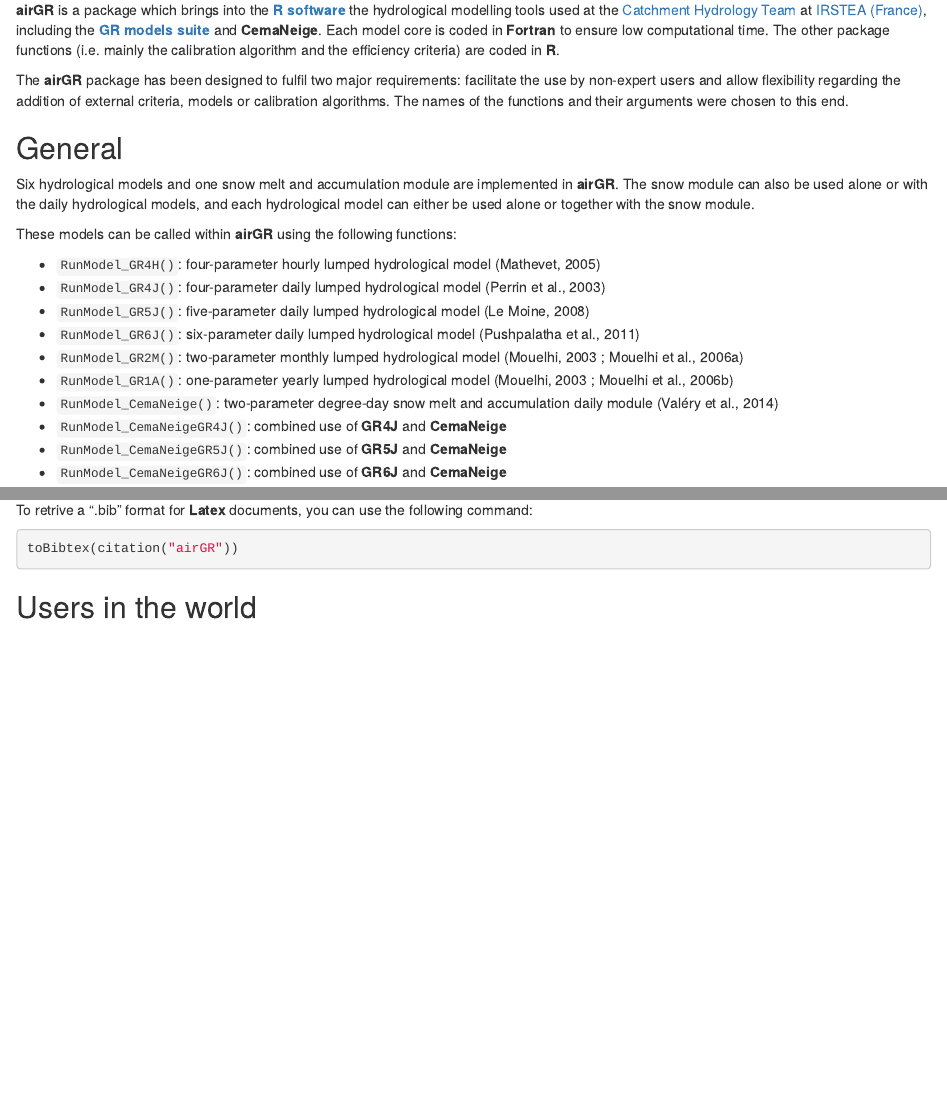
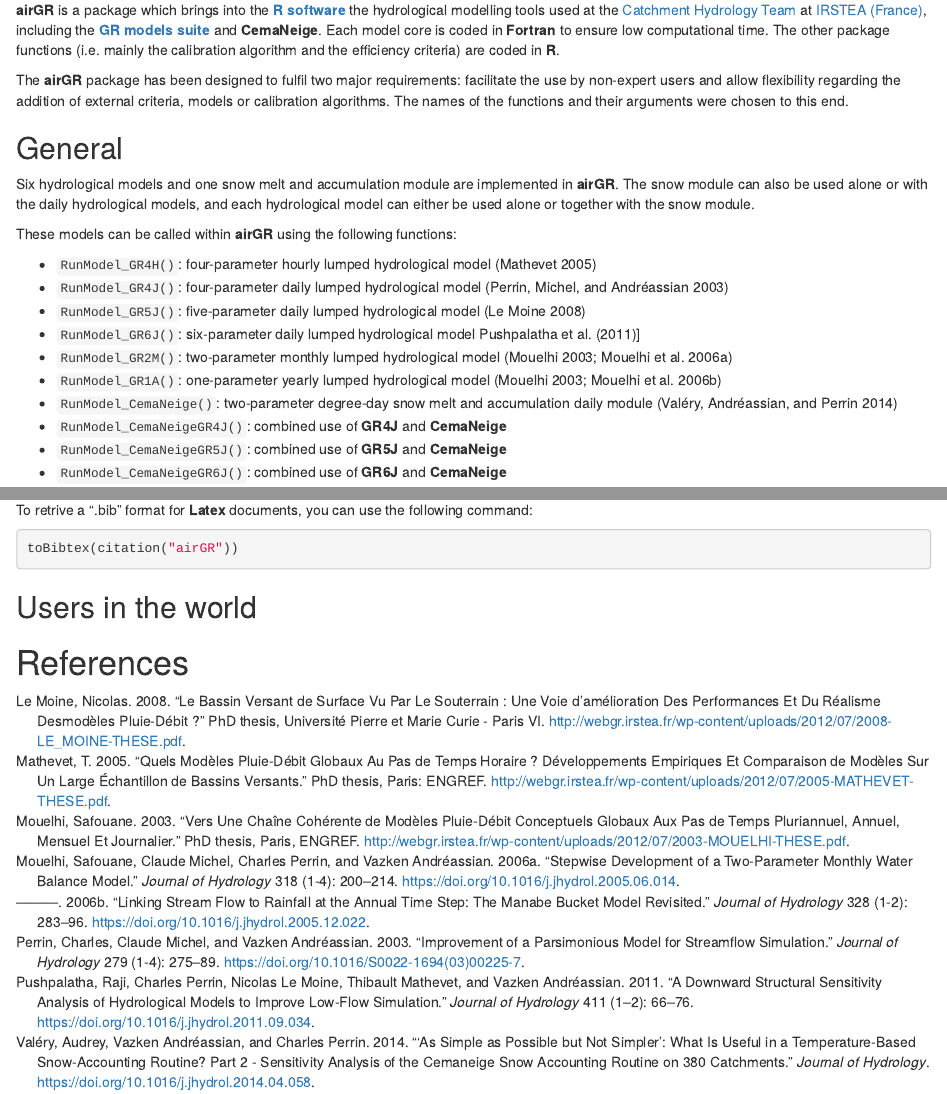
Before and after one commit to HYDRO-group-Irstea-Antony/airGR-Tuto, an R Markdown document (airGR_vignette.Rmd): the page in a window 1100 px wide, from 300 px down, and a second part further down, joined at a grey line. Rendered offline with R 4.5, knitr and Pandoc, with nearby package versions; the code chunks are not run, so their results and figures are left out; drawn as R Markdown's standard HTML page in place of the format the file asks for.

Commit message:
Bibliography management

```diff
--- a/airGR_vignette.Rmd
+++ b/airGR_vignette.Rmd
@@ -8,6 +8,7 @@
   <a href='http://webgr.irstea.fr/?lang=en'><img src='logo/logo_irstea_hydro_COUL_smooth.svg' style='width:50px;height:50px;'></a>
   <a href='http://webgr.irstea.fr/activites/airgr/?lang=en'><img src='logo/logo_airGR.svg' style='width:50px;height:50px;'></a>"
 date: "Update: `r Sys.Date()` <br>&emsp; &ensp; airGR `r packageVersion('airGR')`"
+bibliography: ref/airgr_web_ref.bib
 output:
   rmdformats::readthedown:
     self_contained: no
@@ -63,13 +64,13 @@
 
 These models can be called within **airGR** using the following functions:
 
-  * `RunModel_GR4H()`: four-parameter hourly lumped hydrological model (Mathevet, 2005)
-  * `RunModel_GR4J()`: four-parameter daily lumped hydrological model (Perrin et al., 2003)
-  * `RunModel_GR5J()`: five-parameter daily lumped hydrological model (Le Moine, 2008)
-  * `RunModel_GR6J()`: six-parameter daily lumped hydrological model (Pushpalatha et al., 2011)
-  * `RunModel_GR2M()`: two-parameter monthly lumped hydrological model (Mouelhi, 2003 ; Mouelhi et al., 2006a)
-  * `RunModel_GR1A()`: one-parameter yearly lumped hydrological model (Mouelhi, 2003 ; Mouelhi et al., 2006b)
-  * `RunModel_CemaNeige()`: two-parameter degree-day snow melt and accumulation daily module (Valéry et al., 2014)
+  * `RunModel_GR4H()`: four-parameter hourly lumped hydrological model [@mathevet_quels_2005]
+  * `RunModel_GR4J()`: four-parameter daily lumped hydrological model [@perrin_improvement_2003]
+  * `RunModel_GR5J()`: five-parameter daily lumped hydrological model [@le_moine_bassin_2008]
+  * `RunModel_GR6J()`: six-parameter daily lumped hydrological model @pushpalatha_downward_2011]
+  * `RunModel_GR2M()`: two-parameter monthly lumped hydrological model [@mouelhi_vers_2003; @mouelhi_stepwise_2006]
+  * `RunModel_GR1A()`: one-parameter yearly lumped hydrological model [@mouelhi_vers_2003; @mouelhi_linking_2006]
+  * `RunModel_CemaNeige()`: two-parameter degree-day snow melt and accumulation daily module [@valery_as_2014]
   * `RunModel_CemaNeigeGR4J()`: combined use of **GR4J** and **CemaNeige**
   * `RunModel_CemaNeigeGR5J()`: combined use of **GR5J** and **CemaNeige**
   * `RunModel_CemaNeigeGR6J()`: combined use of **GR6J** and **CemaNeige**
--- /dev/null
+++ b/ref/airgr_web_ref.bib
@@ -0,0 +1,117 @@
+
+@phdthesis{mathevet_quels_2005,
+	address = {Paris},
+	title = {Quels modèles pluie-débit globaux au pas de temps horaire ? {Développements} empiriques et comparaison de modèles sur un large échantillon de bassins versants},
+	url = {http://webgr.irstea.fr/wp-content/uploads/2012/07/2005-MATHEVET-THESE.pdf},
+	school = {ENGREF},
+	author = {Mathevet, T.},
+	year = {2005},
+	keywords = {airGR, IRSTEA-HBAN-HYDRO},
+	file = {Mathevet_2005_Quels_modèles_pluie-débit_globaux_au_pas_de_temps.pdf:E\:\\Data\\boulot\\misc\\scientific_doc\\_bibliographie\\zotero\\Thèse\\Mathevet_2005_Quels_modèles_pluie-débit_globaux_au_pas_de_temps.pdf:application/pdf}
+}
+
+@phdthesis{mouelhi_vers_2003,
+	title = {Vers une chaîne cohérente de modèles pluie-débit conceptuels globaux aux pas de temps pluriannuel, annuel, mensuel et journalier},
+	url = {http://webgr.irstea.fr/wp-content/uploads/2012/07/2003-MOUELHI-THESE.pdf},
+	abstract = {,},
+	urldate = {2016-03-22},
+	school = {Paris, ENGREF},
+	author = {Mouelhi, Safouane},
+	month = jan,
+	year = {2003},
+	keywords = {airGR, IRSTEA-HBAN-HYDRO},
+	file = {Mouelhi_2003_Vers_une_chaîne_cohérente_de_modèles_pluie-débit.pdf:E\:\\Data\\boulot\\misc\\scientific_doc\\_bibliographie\\zotero\\Thèse\\Mouelhi_2003_Vers_une_chaîne_cohérente_de_modèles_pluie-débit.pdf:application/pdf}
+}
+
+@phdthesis{le_moine_bassin_2008,
+	title = {Le bassin versant de surface vu par le souterrain : une voie d’amélioration des performances et du réalisme desmodèles pluie-débit ?},
+	url = {http://webgr.irstea.fr/wp-content/uploads/2012/07/2008-LE_MOINE-THESE.pdf},
+	school = {Université Pierre et Marie Curie - Paris VI},
+	author = {Le Moine, Nicolas},
+	year = {2008},
+	keywords = {airGR, IRSTEA-HBAN-HYDRO},
+	file = {Le_Moine_2008_Le_bassin_versant_de_surface_vu_par_le_souterrain.pdf:E\:\\Data\\boulot\\misc\\scientific_doc\\_bibliographie\\zotero\\Thèse\\Le_Moine_2008_Le_bassin_versant_de_surface_vu_par_le_souterrain.pdf:application/pdf}
+}
+
+@article{mouelhi_stepwise_2006,
+	title = {Stepwise development of a two-parameter monthly water balance model},
+	volume = {318},
+	issn = {00221694},
+	url = {http://linkinghub.elsevier.com/retrieve/pii/S0022169405003033},
+	doi = {10.1016/j.jhydrol.2005.06.014},
+	language = {en},
+	number = {1-4},
+	urldate = {2016-03-22},
+	journal = {Journal of Hydrology},
+	author = {Mouelhi, Safouane and Michel, Claude and Perrin, Charles and Andréassian, Vazken},
+	month = mar,
+	year = {2006},
+	keywords = {airGR, IRSTEA-HBAN-HYDRO},
+	pages = {200--214}
+}
+
+@article{mouelhi_linking_2006,
+	title = {Linking stream flow to rainfall at the annual time step: {The} {Manabe} bucket model revisited},
+	volume = {328},
+	issn = {0022-1694},
+	shorttitle = {Linking stream flow to rainfall at the annual time step},
+	doi = {10.1016/j.jhydrol.2005.12.022},
+	abstract = {Trying to determine annual stream flow only from annual rainfall and possibly annual potential evapotranspiration is a challenge that forces hydrologists to focus on very basic questions such as: Is stream flow of the current year only dependent on this year's rainfall? Does previous years' rainfall play a role? Is the role, if any, of antecedent rainfall confined to the transfer function, to the production function or both? How much complexity (i.e. how many free parameters) is required to describe the rainfall-runoff transformation at the annual time step? Our analysis starts with the bucket model of Manabe [Manabe, S., 1969. Climate and the ocean circulation. 1. The atmospheric circulation and the hydrology of the Earth's surface. Mon. Weather Rev. 97(11), 739-774]. We assess this model using data from a large set of basins located in five different countries. We follow a new approach to compare the Manabe model performance to that of other models. The poor relevance of this model at the annual time step is demonstrated, and we put forward a new model that is both simple and clearly better than Manabe bucket model. This model provides new insight on crucial questions raised in the area of annual rainfall-runoff modelling.},
+	number = {1-2},
+	urldate = {2011-06-06},
+	journal = {Journal of Hydrology},
+	author = {Mouelhi, Safouane and Michel, Claude and Perrin, Charles and Andréassian, Vazken},
+	month = aug,
+	year = {2006},
+	keywords = {IRSTEA-HBAN-HYDRO},
+	pages = {283--296}
+}
+
+@article{perrin_improvement_2003,
+	title = {Improvement of a parsimonious model for streamflow simulation},
+	volume = {279},
+	issn = {0022-1694},
+	url = {http://www.sciencedirect.com/science/article/B6V6C-49507JG-1/2/c9654f1418557e3106055320abca339a},
+	doi = {10.1016/S0022-1694(03)00225-7},
+	abstract = {Hydrologists have been struggling over the past decades to improve rainfall-runoff models. As a consequence, models proposed 20-30 years ago still keep evolving as progress is made in the understanding of catchment hydrological behaviour. Here we present the GR4J model, a daily lumped rainfall-runoff model which is the result of a continuous improvement process over the last 15 years. The article provides the mathematical formulation of a new four-parameter version of the model. Model performance is assessed on a large sample of catchments: compared to other rainfall-runoff models, the GR4J performance is among the best ones. It also gives better results than the previous three-parameter model version, especially in the simulation of low flows. The tests indicate that a four-parameter structure corresponds to the maximum level of complexity that could be afforded in the model. Adding more free parameters did not bring significant improvements. The gain in model robustness with this new version should enhance the confidence in the practical use of this simple model for water engineering and resource management. The discussion underlines the potential limits introduced in the modelling process when one relies on a priori concepts in building a model structure and it stresses the value of large catchment samples to assess models.},
+	number = {1-4},
+	urldate = {2010-07-13},
+	journal = {Journal of Hydrology},
+	author = {Perrin, Charles and Michel, Claude and Andréassian, Vazken},
+	year = {2003},
+	keywords = {airGR, GR4J model, IRSTEA-HBAN-HYDRO, Model complexity, Model improvement, Model robustness, Parsimony, Rainfall-runoff modelling},
+	pages = {275--289},
+	file = {Perrin_et_al_2003_Improvement_of_a_parsimonious_model_for.pdf:E\:\\Data\\boulot\\misc\\scientific_doc\\_bibliographie\\zotero\\Article de revue\\Perrin_et_al_2003_Improvement_of_a_parsimonious_model_for.pdf:application/pdf}
+}
+
+@article{pushpalatha_downward_2011,
+	title = {A downward structural sensitivity analysis of hydrological models to improve low-flow simulation},
+	volume = {411},
+	issn = {0022-1694},
+	url = {http://www.sciencedirect.com/science/article/pii/S0022169411006846},
+	doi = {10.1016/j.jhydrol.2011.09.034},
+	abstract = {Better simulation and earlier prediction of river low flows are needed for improved water management. Here, a top–down structural analysis to improve a hydrological model in a low-flow simulation perspective is presented. Starting from a simple but efficient rainfall–runoff model (GR5J), we analyse the sensitivity of low-flow simulations to progressive modifications of the model’s structure. These modifications correspond to the introduction of more complex routing schemes and/or the addition of simple representations of groundwater–surface water exchanges. In these tests, we wished to improve low-flow simulation while avoiding performance losses in high-flow conditions, i.e. keeping a general model. In a typical downward modelling perspective, over 60 versions of the model were tested on a large set of French catchments corresponding to various low-flow conditions, and performance was evaluated using criteria emphasising errors in low-flow conditions. The results indicate that several best performing structures yielded quite similar levels of efficiency. The addition of a new flow component to the routing part of the model yielded the most significant improvement. In spite of the close performance of several model structures, we conclude by proposing a modified model version of GR5J with a single additional parameter.},
+	number = {1–2},
+	urldate = {2014-04-16},
+	journal = {Journal of Hydrology},
+	author = {Pushpalatha, Raji and Perrin, Charles and Le Moine, Nicolas and Mathevet, Thibault and Andréassian, Vazken},
+	month = dec,
+	year = {2011},
+	keywords = {airGR, Downward approach, GR6J model, IRSTEA-HBAN-HYDRO, low flows, Lumped model, Model efficiency, Simulation, Uncertainty},
+	pages = {66--76},
+	file = {Pushpalatha_et_al_2011_A_downward_structural_sensitivity_analysis_of.pdf:E\:\\Data\\boulot\\misc\\scientific_doc\\_bibliographie\\zotero\\Article de revue\\Pushpalatha_et_al_2011_A_downward_structural_sensitivity_analysis_of.pdf:application/pdf}
+}
+
+@article{valery_as_2014,
+	title = {‘{As} simple as possible but not simpler’: what is useful in a temperature-based snow-accounting routine? {Part} 2 - {Sensitivity} analysis of the {Cemaneige} snow accounting routine on 380 catchments},
+	issn = {0022-1694},
+	shorttitle = {‘{As} simple as possible but not simpler’},
+	url = {http://www.sciencedirect.com/science/article/pii/S0022169414003321},
+	doi = {10.1016/j.jhydrol.2014.04.058},
+	abstract = {This paper investigates the degree of complexity required in a snow accounting routine to ultimately simulate flows at the catchment outlet. We present a simple, parsimonious and general snow accounting routine (SAR), called Cemaneige, that can be associated with any precipitation–runoff model to simulate discharge at the catchment scale. To get results of general applicability, this SAR was tested on a large set of 380 catchments from four countries (France, Switzerland, Sweden and Canada) and combined with four different hydrological models. Our results show that five basic features provide a good reliability and robustness to the SAR, namely considering: (1) a transition range of temperature for the determination of the solid fraction of precipitation; (2) five altitudinal bands of equal area for snow accumulation; (3) the cold-content of the snowpack (with a parameter controlling snowpack inertia); (4) a degree-day factor controlling snowmelt; (5) uneven snow distribution in each band. This general SAR includes two internal states (the snowpack and its cold-content). Results also indicate that only two free parameters (here snowmelt factor and cold-content factor) are warranted in a SAR at the daily time step and that further complexity is not supported by improvements in flow simulation efficiency. To justify the reasons for considering the five features above, a sensitivity analysis comparing Cemaneige with other SAR versions is performed. It analyses the snow processes which should be selected or not to bring significant improvement in model performances. Compared with the six existing SARs presented in the companion article (Valéry et al., this issue) on the 380 catchments set, Cemaneige shows better performance on average than five of these six SARs. It provides performance similar to the sixth SAR (MORD4) but with only half its number of free parameters. However, CemaNeige still appears perfectible on mountainous catchments (France and Switzerland) where the lumped SAR, MORD4, outperforms Cemaneige. Cemaneige can easily be adapted for simulation on ungauged catchments: fixing its two parameters to default values much less degrades performances than the other best performing SAR. This may partly due to the Cemaneige parsimony.},
+	urldate = {2014-05-14},
+	journal = {Journal of Hydrology},
+	author = {Valéry, Audrey and Andréassian, Vazken and Perrin, Charles},
+	year = {2014},
+	keywords = {airGR, Degree-day approach, IRSTEA-HBAN-HYDRO, Precipitation-runoff models, Snow accounting Routine (SAR), Snow accumulation, Snowmelt, snowpack variability}
+}
```
Also changed, not shown: airGR_vignette.html, airGR_vignette.Rmd (3 more changed lines), 5 other files.
